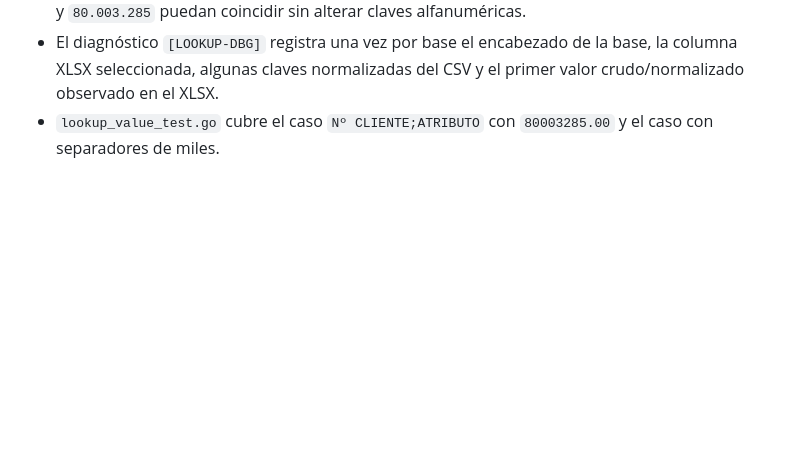
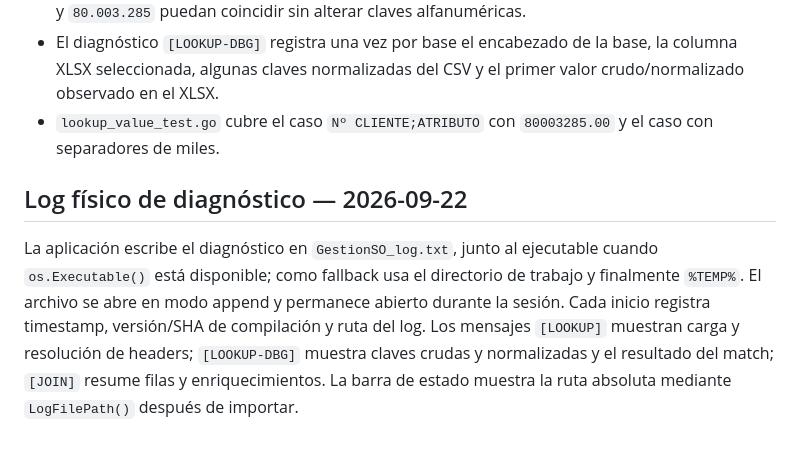
Before and after one commit to fernandezmarcosm-jpg/EXE, a Markdown page: docs/REESCRITURA.md, the part around the change. GitHub-like rendering; blank space fills up the shorter version.

Commit message:
Document physical lookup diagnostic log

```diff
--- a/docs/REESCRITURA.md
+++ b/docs/REESCRITURA.md
@@ -127,3 +127,8 @@ Las claves se normalizan en ambos lados. Para valores numéricos se eliminan esp
 - `normalizeJoinKey` canonicaliza claves numéricas para que `80003285`, `80003285.00`, `80003285,00` y `80.003.285` puedan coincidir sin alterar claves alfanuméricas.
 - El diagnóstico `[LOOKUP-DBG]` registra una vez por base el encabezado de la base, la columna XLSX seleccionada, algunas claves normalizadas del CSV y el primer valor crudo/normalizado observado en el XLSX.
 - `lookup_value_test.go` cubre el caso `Nº CLIENTE;ATRIBUTO` con `80003285.00` y el caso con separadores de miles.
+
+
+## Log físico de diagnóstico — 2026-09-22
+
+La aplicación escribe el diagnóstico en `GestionSO_log.txt`, junto al ejecutable cuando `os.Executable()` está disponible; como fallback usa el directorio de trabajo y finalmente `%TEMP%`. El archivo se abre en modo append y permanece abierto durante la sesión. Cada inicio registra timestamp, versión/SHA de compilación y ruta del log. Los mensajes `[LOOKUP]` muestran carga y resolución de headers; `[LOOKUP-DBG]` muestra claves crudas y normalizadas y el resultado del match; `[JOIN]` resume filas y enriquecimientos. La barra de estado muestra la ruta absoluta mediante `LogFilePath()` después de importar.
```
